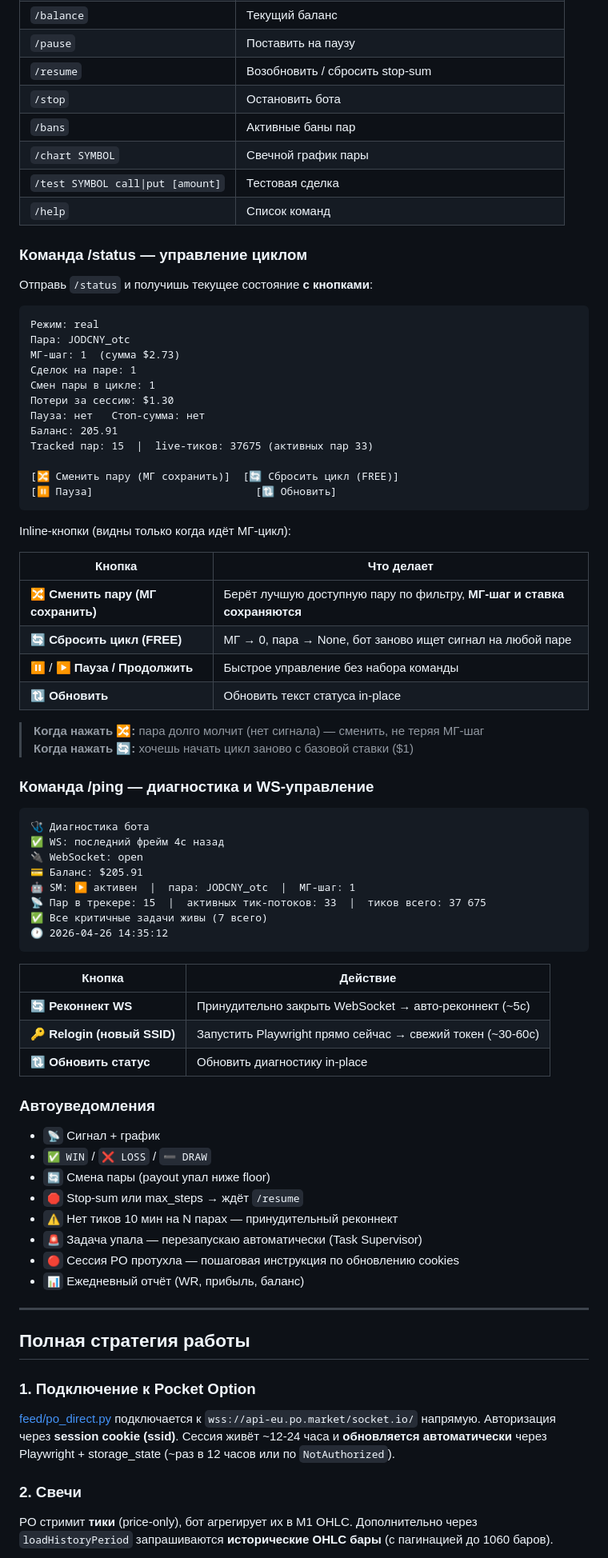
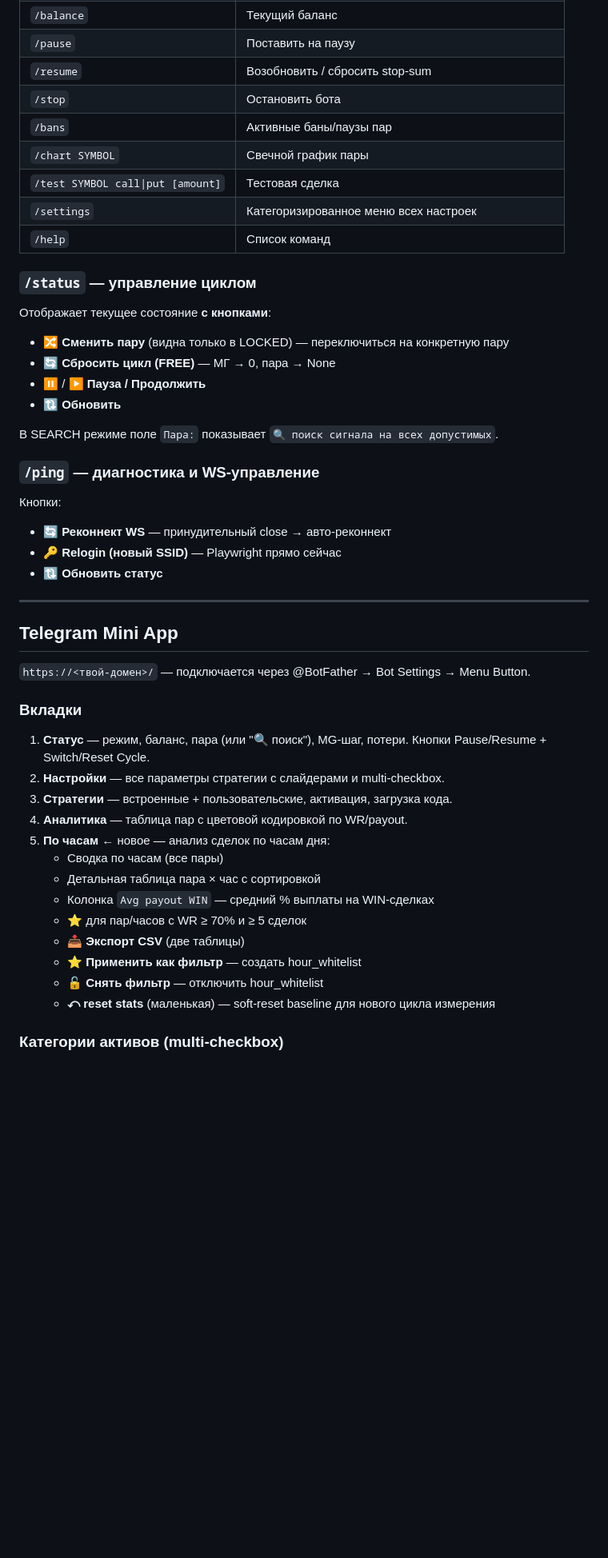
Before and after one commit to andreonberegnoy/PO-Sig-BOT-2026, a Markdown page: README.md, the part around one of its changes. Shown at 80% size. Rendered like a GitHub page; blank space fills up the shorter version.

````diff
--- a/README.md
+++ b/README.md
@@ -99,81 +197,50 @@ railway.toml                   Railway deploy config
 | `/pause` | Поставить на паузу |
 | `/resume` | Возобновить / сбросить stop-sum |
 | `/stop` | Остановить бота |
-| `/bans` | Активные баны пар |
+| `/bans` | Активные баны/паузы пар |
 | `/chart SYMBOL` | Свечной график пары |
 | `/test SYMBOL call\|put [amount]` | Тестовая сделка |
+| `/settings` | Категоризированное меню всех настроек |
 | `/help` | Список команд |
 
-### Команда /status — управление циклом
+### `/status` — управление циклом
 
-Отправь `/status` и получишь текущее состояние **с кнопками**:
+Отображает текущее состояние **с кнопками**:
+- 🔀 **Сменить пару** (видна только в LOCKED) — переключиться на конкретную пару
+- 🔄 **Сбросить цикл (FREE)** — МГ → 0, пара → None
+- ⏸ / ▶️ **Пауза / Продолжить**
+- 🔃 **Обновить**
 
-```
-Режим: real
-Пара: JODCNY_otc
-МГ-шаг: 1  (сумма $2.73)
-Сделок на паре: 1
-Смен пары в цикле: 1
-Потери за сессию: $1.30
-Пауза: нет   Стоп-сумма: нет
-Баланс: 205.91
-Tracked пар: 15  |  live-тиков: 37675 (активных пар 33)
+В SEARCH режиме поле `Пара:` показывает `🔍 поиск сигнала на всех допустимых`.
 
-[🔀 Сменить пару (МГ сохранить)]  [🔄 Сбросить цикл (FREE)]
-[⏸ Пауза]                          [🔃 Обновить]
-```
+### `/ping` — диагностика и WS-управление
 
-Inline-кнопки (видны только когда идёт МГ-цикл):
-
-| Кнопка | Что делает |
-|--------|-----------|
-| 🔀 **Сменить пару (МГ сохранить)** | Берёт лучшую доступную пару по фильтру, **МГ-шаг и ставка сохраняются** |
-| 🔄 **Сбросить цикл (FREE)** | МГ → 0, пара → None, бот заново ищет сигнал на любой паре |
-| ⏸ / ▶️ **Пауза / Продолжить** | Быстрое управление без набора команды |
-| 🔃 **Обновить** | Обновить текст статуса in-place |
-
-> **Когда нажать 🔀:** пара долго молчит (нет сигнала) — сменить, не теряя МГ-шаг
-> **Когда нажать 🔄:** хочешь начать цикл заново с базовой ставки ($1)
-
-### Команда /ping — диагностика и WS-управление
-
-```
-🩺 Диагностика бота
-✅ WS: последний фрейм 4с назад
-🔌 WebSocket: open
-💳 Баланс: $205.91
-🤖 SM: ▶️ активен  |  пара: JODCNY_otc  |  МГ-шаг: 1
-📡 Пар в трекере: 15  |  активных тик-потоков: 33  |  тиков всего: 37 675
-✅ Все критичные задачи живы (7 всего)
-🕐 2026-04-26 14:35:12
-```
-
-| Кнопка | Действие |
-|--------|---------|
-| 🔄 **Реконнект WS** | Принудительно закрыть WebSocket → авто-реконнект (~5с) |
-| 🔑 **Relogin (новый SSID)** | Запустить Playwright прямо сейчас → свежий токен (~30-60с) |
-| 🔃 **Обновить статус** | Обновить диагностику in-place |
-
-### Автоуведомления
-
-- `📡` Сигнал + график
-- `✅ WIN` / `❌ LOSS` / `➖ DRAW`
-- `🔄` Смена пары (payout упал ниже floor)
-- `🛑` Stop-sum или max_steps → ждёт `/resume`
-- `⚠️` Нет тиков 10 мин на N парах — принудительный реконнект
-- `🚨` Задача упала — перезапускаю автоматически (Task Supervisor)
-- `🔴` Сессия PO протухла — пошаговая инструкция по обновлению cookies
-- `📊` Ежедневный отчёт (WR, прибыль, баланс)
+Кнопки:
+- 🔄 **Реконнект WS** — принудительный close → авто-реконнект
+- 🔑 **Relogin (новый SSID)** — Playwright прямо сейчас
+- 🔃 **Обновить статус**
 
 ---
 
-## Полная стратегия работы
+## Telegram Mini App
 
-### 1. Подключение к Pocket Option
+`https://<твой-домен>/` — подключается через @BotFather → Bot Settings → Menu Button.
 
-[feed/po_direct.py](feed/po_direct.py) подключается к `wss://api-eu.po.market/socket.io/` напрямую. Авторизация через **session cookie (ssid)**. Сессия живёт ~12-24 часа и **обновляется автоматически** через Playwright + storage_state (~раз в 12 часов или по `NotAuthorized`).
+### Вкладки
 
-### 2. Свечи
+1. **Статус** — режим, баланс, пара (или "🔍 поиск"), MG-шаг, потери. Кнопки Pause/Resume + Switch/Reset Cycle.
+2. **Настройки** — все параметры стратегии с слайдерами и multi-checkbox.
+3. **Стратегии** — встроенные + пользовательские, активация, загрузка кода.
+4. **Аналитика** — таблица пар с цветовой кодировкой по WR/payout.
+5. **По часам** ← новое — анализ сделок по часам дня:
+   - Сводка по часам (все пары)
+   - Детальная таблица пара × час с сортировкой
+   - Колонка `Avg payout WIN` — средний % выплаты на WIN-сделках
+   - ⭐ для пар/часов с WR ≥ 70% и ≥ 5 сделок
+   - **📥 Экспорт CSV** (две таблицы)
+   - **⭐ Применить как фильтр** — создать hour_whitelist
+   - **🔓 Снять фильтр** — отключить hour_whitelist
+   - **⤺ reset stats** (маленькая) — soft-reset baseline для нового цикла измерения
 
-PO стримит **тики** (price-only), бот агрегирует их в M1 OHLC. Дополнительно через `loadHistoryPeriod` запрашиваются **исторические OHLC бары** (с пагинацией до 1060 баров).
+### Категории активов (multi-checkbox)
 
````
Also changed, not shown: other parts of README.md (+241 -181 lines).
